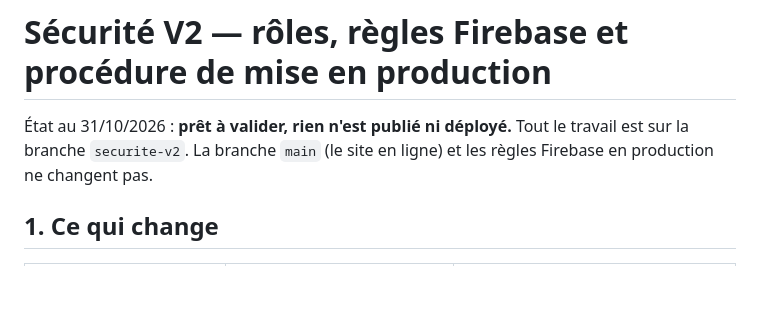
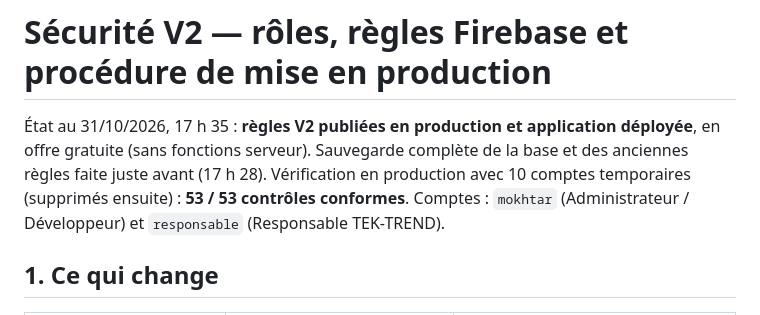
Before and after one commit to AboudMoktar/GTM-GROUPE, a Markdown page: SECURITE-V2.md, the part around the change. Rendered like a GitHub page; blank space fills up the shorter version.

Commit message:
Sécurité V2 publiée : état et résultats de la vérification en production
Co-Authored-By: Claude Opus 5.5 <noreply@anthropic.com>
Claude-Session: https://claude.ai/code/session_019yCYtPucpkJpUuiMTTdJo8

```diff
--- a/SECURITE-V2.md
+++ b/SECURITE-V2.md
@@ -1,6 +1,6 @@
 # Sécurité V2 — rôles, règles Firebase et procédure de mise en production
 
-État au 31/10/2026 : **prêt à valider, rien n'est publié ni déployé.** Tout le travail est sur la branche `securite-v2`. La branche `main` (le site en ligne) et les règles Firebase en production ne changent pas.
+État au 31/10/2026, 17 h 35 : **règles V2 publiées en production et application déployée**, en offre gratuite (sans fonctions serveur). Sauvegarde complète de la base et des anciennes règles faite juste avant (17 h 28). Vérification en production avec 10 comptes temporaires (supprimés ensuite) : **53 / 53 contrôles conformes**. Comptes : `mokhtar` (Administrateur / Développeur) et `responsable` (Responsable TEK-TREND).
 
 ## 1. Ce qui change
 
```
